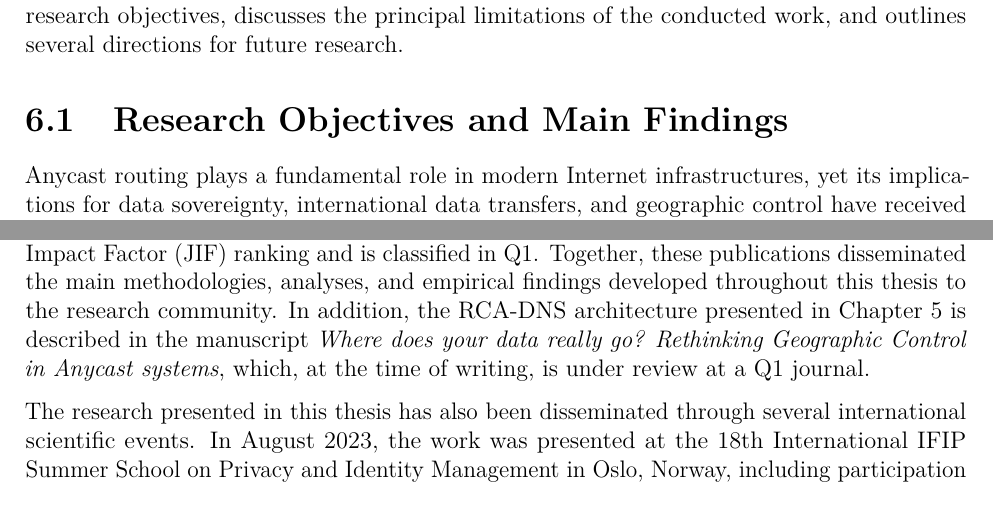
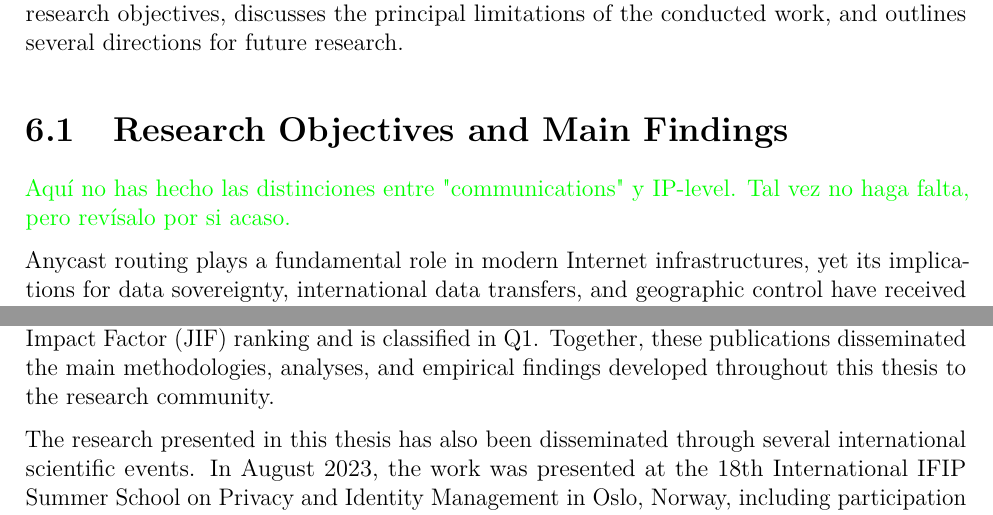
Before and after one commit to hugopascual/anycast_privacy_thesis, a LaTeX thesis (main.tex, which reads mainmatter/6_conclusion.tex): two parts of pages 127 and 131 of 149, joined at a grey line, cut so that both start at the same text. Compiled offline with pdfLaTeX.

Commit message:
WIP chapter6 comments

```diff
--- a/mainmatter/6_conclusion.tex
+++ b/mainmatter/6_conclusion.tex
@@ -7,6 +7,7 @@ This chapter summarises the main contributions of the thesis, evaluates the fulf
 
 % ============================================================
 \section{Research Objectives and Main Findings}
+\chema{Aquí no has hecho las distinciones entre "communications" y IP-level. Tal vez no haga falta, pero revísalo por si acaso.}
 \label{sc:conclusion_objectives}
 % ============================================================
 
@@ -58,7 +59,7 @@ The participation in these projects contributed to extending the scope of the re
 \subsection{Scientific Dissemination}
 \label{sc:conclusion_dissemination}
 
-The research presented in this thesis has resulted in two scientific publications that address the main contributions developed throughout the work. The research on the geographic inference of anycast communications resulted in the publication \emph{Hunter: Tracing anycast communications to uncover cross-border personal data transfers} \cite{Pascual2024Hunter:Transfers}, published in \emph{Computers \& Security} in June 2024. The journal is ranked 42nd out of 258 journals in the 2024 Journal Impact Factor (JIF) ranking and is classified in Q1. The analysis of the relationship between anycast infrastructures, TPLs, and privacy resulted in the publication \emph{Anycast and Third-party Libraries: A Recipe for a Privacy Disaster?} \cite{Pascual2025AnycastDisaster}, published in \emph{IEEE Communications Magazine} in March 2025. The journal is ranked 14th out of 127 journals in the 2025 Journal Impact Factor (JIF) ranking and is classified in Q1. Together, these publications disseminated the main methodologies, analyses, and empirical findings developed throughout this thesis to the research community. In addition, the RCA-DNS architecture presented in Chapter~\ref{ch:rcadns} is described in the manuscript \emph{Where does your data really go? Rethinking Geographic Control in Anycast systems}, which, at the time of writing, is under review at a Q1 journal.
+The research presented in this thesis has resulted in two scientific publications that address the main contributions developed throughout the work. The research on the geographic inference of anycast communications resulted in the publication \emph{Hunter: Tracing anycast communications to uncover cross-border personal data transfers} \cite{Pascual2024Hunter:Transfers}, published in \emph{Computers \& Security} in June 2024. The journal is ranked 42nd out of 258 journals in the 2024 Journal Impact Factor (JIF) ranking and is classified in Q1. The analysis of the relationship between anycast infrastructures, TPLs, and privacy resulted in the publication \emph{Anycast and Third-party Libraries: A Recipe for a Privacy Disaster?} \cite{Pascual2025AnycastDisaster}, published in \emph{IEEE Communications Magazine} in March 2025. The journal is ranked 14th out of 127 journals in the 2025 Journal Impact Factor (JIF) ranking and is classified in Q1. Together, these publications disseminated the main methodologies, analyses, and empirical findings developed throughout this thesis to the research community. % In addition, the RCA-DNS architecture presented in Chapter~\ref{ch:rcadns} is described in the manuscript \emph{Where does your data really go? Rethinking Geographic Control in Anycast systems}, which, at the time of writing, is under review at a Q1 journal.
 
 The research presented in this thesis has also been disseminated through several international scientific events. In August 2023, the work was presented at the 18th International IFIP Summer School on Privacy and Identity Management in Oslo, Norway, including participation in an interdisciplinary workshop. In September 2024, the research contributed to the organisation of the 19th International IFIP Summer School on Privacy and Identity Management in Madrid, Spain. In July 2025, the research was presented under the title ``Is anycast a threat to privacy?'' at the Next Generation Networking, Multi-Service Networks Workshop in Abingdon, United Kingdom. The research activities were further complemented by attendance in NetUK2 in London, United Kingdom, and the 123rd IETF meeting in Madrid, Spain.
 
```
Also changed, not shown: mainmatter/6_conclusion.tex (2 more changed lines).
